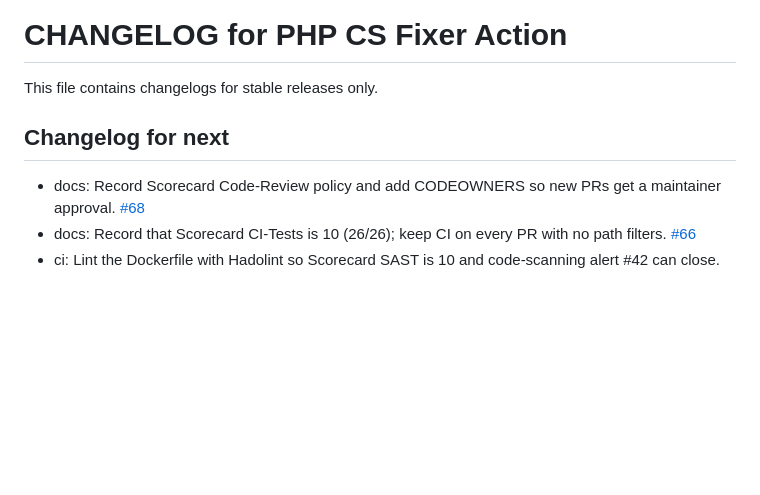
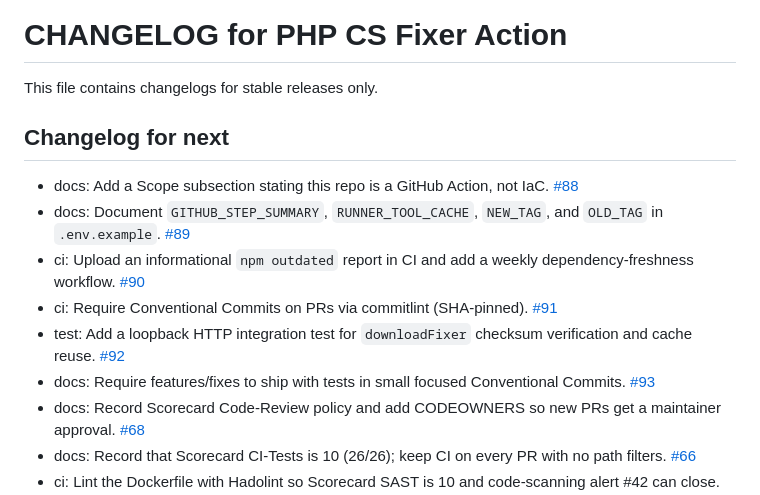
Before and after one commit to ale94lko/php-cs-fixer-action, a Markdown page: CHANGELOG.md, the part around the change. Rendered like a GitHub page; blank space fills up the shorter version.

```diff
--- a/CHANGELOG.md
+++ b/CHANGELOG.md
@@ -6,6 +6,12 @@ This file contains changelogs for stable releases only.
 Changelog for next
 ------------------
 
+* docs: Add a Scope subsection stating this repo is a GitHub Action, not IaC. [#88](https://github.com/ale94lko/php-cs-fixer-action/issues/88)
+* docs: Document `GITHUB_STEP_SUMMARY`, `RUNNER_TOOL_CACHE`, `NEW_TAG`, and `OLD_TAG` in `.env.example`. [#89](https://github.com/ale94lko/php-cs-fixer-action/issues/89)
+* ci: Upload an informational `npm outdated` report in CI and add a weekly dependency-freshness workflow. [#90](https://github.com/ale94lko/php-cs-fixer-action/issues/90)
+* ci: Require Conventional Commits on PRs via commitlint (SHA-pinned). [#91](https://github.com/ale94lko/php-cs-fixer-action/issues/91)
+* test: Add a loopback HTTP integration test for `downloadFixer` checksum verification and cache reuse. [#92](https://github.com/ale94lko/php-cs-fixer-action/issues/92)
+* docs: Require features/fixes to ship with tests in small focused Conventional Commits. [#93](https://github.com/ale94lko/php-cs-fixer-action/issues/93)
 * docs: Record Scorecard Code-Review policy and add CODEOWNERS so new PRs get a maintainer approval. [#68](https://github.com/ale94lko/php-cs-fixer-action/issues/68)
 * docs: Record that Scorecard CI-Tests is 10 (26/26); keep CI on every PR with no path filters. [#66](https://github.com/ale94lko/php-cs-fixer-action/issues/66)
 * ci: Lint the Dockerfile with Hadolint so Scorecard SAST is 10 and code-scanning alert #42 can close. [#64](https://github.com/ale94lko/php-cs-fixer-action/issues/64)
```
Also changed, not shown: README.md (+4 -0 lines).
